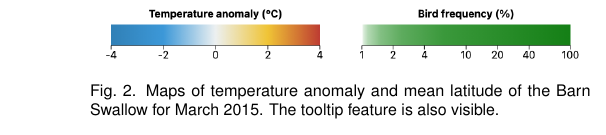
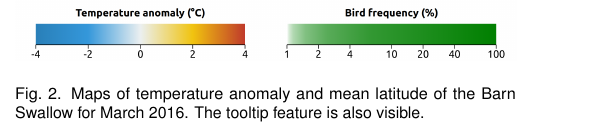
Before and after one commit to nimobeeren/2IMV20, a LaTeX document (InfoVis/docs/main.tex): part of one column of page 4 of 6 before the commit and part of one column of page 3 of 6 after it, cut so that both start at the same text. Compiled offline with pdfLaTeX.

```diff
--- a/InfoVis/docs/main.tex
+++ b/InfoVis/docs/main.tex
@@ -279,7 +279,7 @@
 \begin{figure}[t]
   \centering
   \includegraphics[width=\linewidth]{map-example}
-  \caption{Maps of temperature anomaly and mean latitude of the Barn Swallow for March 2015. The tooltip feature is also visible.}
+  \caption{Maps of temperature anomaly and mean latitude of the Barn Swallow for March 2016. The tooltip feature is also visible.}
   \label{fig:map-example}
 \end{figure}
 
```
Also changed, not shown: InfoVis/docs/figures/map-example.png, InfoVis/docs/figures/march16-map-blackbird.png, InfoVis/docs/figures/march86-16-graph-barnswallow.png, InfoVis/docs/figures/march86-16-graph-eurbla.png, InfoVis/docs/figures/monthly-graph16-barnswallow.png, InfoVis/docs/figures/monthly-graph16-eurbla.png, InfoVis/docs/figures/observations-over-time.png.
